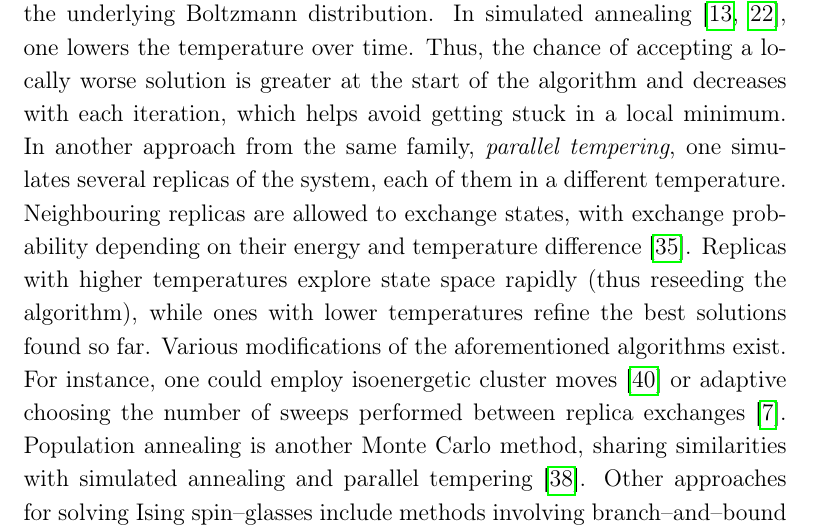
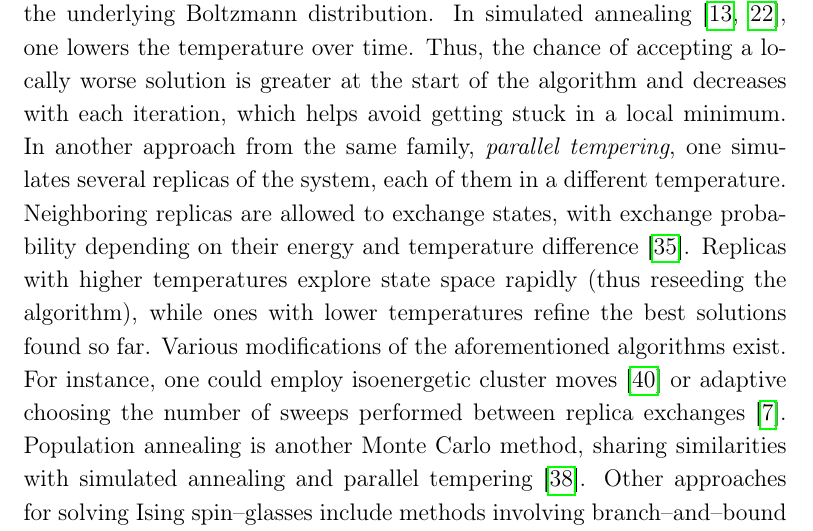
Before and after one commit to dexter2206/phd-thesis, a LaTeX thesis (main.tex, which reads chapters/ising.tex): part of page 16 of 68, cut so that both start at the same text. Compiled offline with pdfLaTeX.

Commit message:
Fix typo

```diff
--- a/chapters/ising.tex
+++ b/chapters/ising.tex
@@ -188,7 +188,7 @@ approaches for solving the Ising model. One family of such algorithms relies on
 worse solution is greater at the start of the algorithm and decreases with each iteration, which
 helps avoid getting stuck in a local minimum. In another approach from the same family,
 \emph{parallel tempering}, one simulates several replicas of the system, each of them in a different
-temperature. Neighbouring replicas are allowed to exchange states, with exchange probability
+temperature. Neighboring replicas are allowed to exchange states, with exchange probability
 depending on their energy and temperature difference \cite{swendsen}. Replicas with higher
 temperatures explore state space rapidly (thus reseeding the algorithm), while ones with lower
 temperatures refine the best solutions found so far. Various modifications of the aforementioned
```
